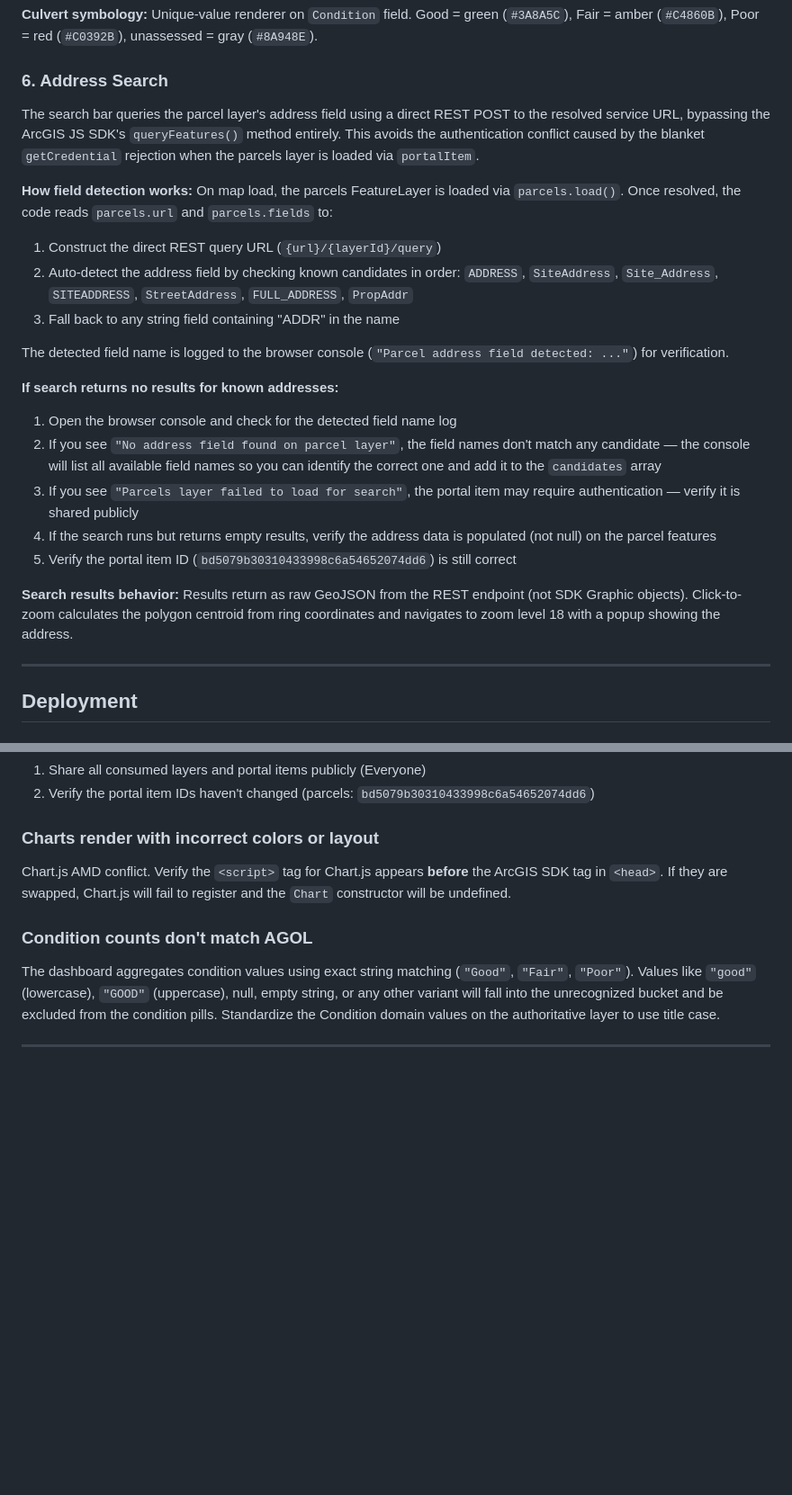
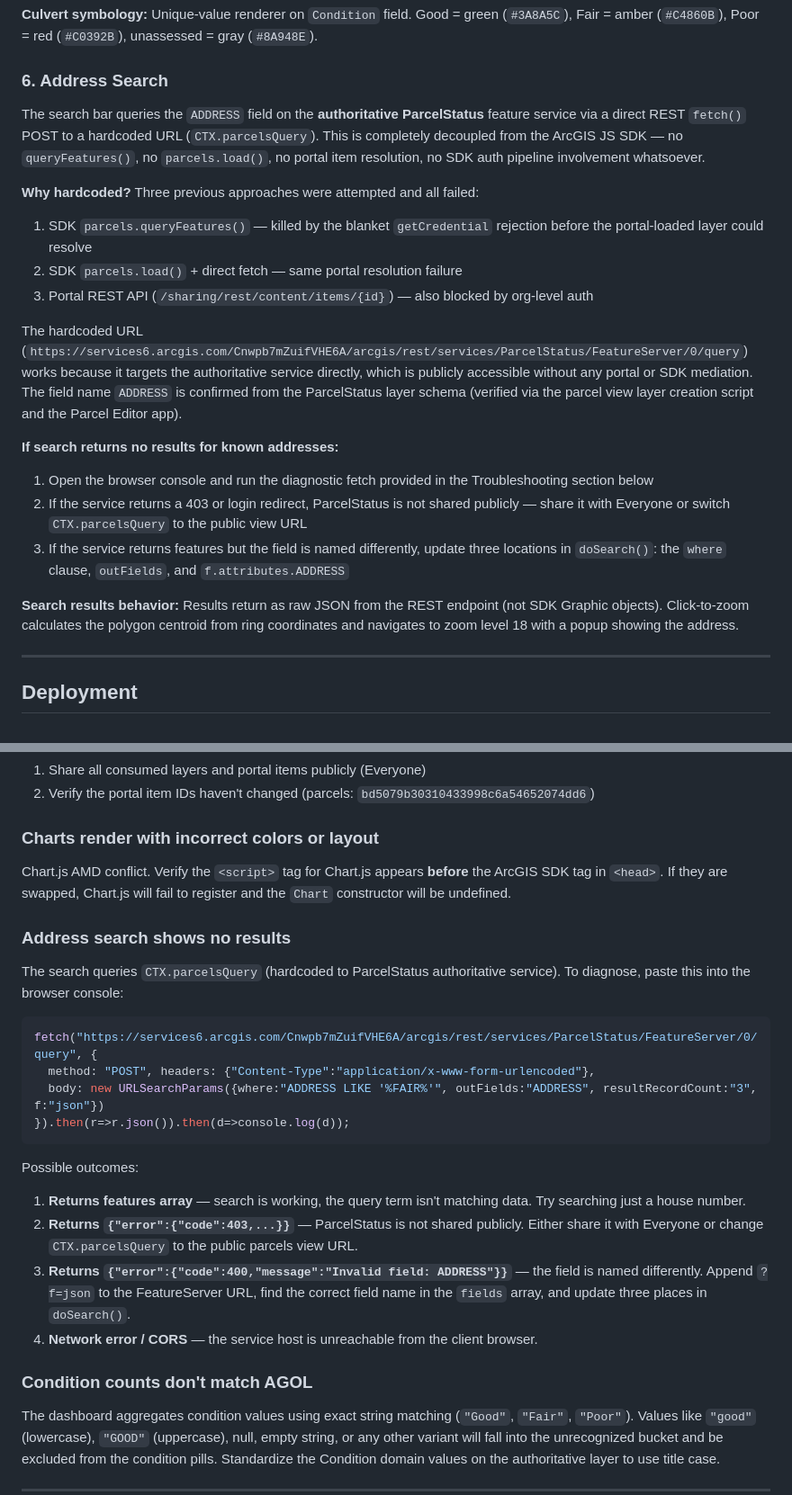
Before and after one commit to CoFOR-GIS/gis-maps, a Markdown page: Drainage/README.md, 2 parts joined by grey strips. Shown at 90% size. Drawn GitHub-style; blank space fills up the shorter version.

````diff
--- a/Drainage/README.md
+++ b/Drainage/README.md
@@ -135,23 +135,21 @@ Aggregates `Condition` field values across L1, L2 and L4 using `groupByFieldsFor
 
 ### 6. Address Search
 
-The search bar queries the parcel layer's address field using a direct REST POST to the resolved service URL, bypassing the ArcGIS JS SDK's `queryFeatures()` method entirely. This avoids the authentication conflict caused by the blanket `getCredential` rejection when the parcels layer is loaded via `portalItem`.
+The search bar queries the `ADDRESS` field on the **authoritative ParcelStatus** feature service via a direct REST `fetch()` POST to a hardcoded URL (`CTX.parcelsQuery`). This is completely decoupled from the ArcGIS JS SDK — no `queryFeatures()`, no `parcels.load()`, no portal item resolution, no SDK auth pipeline involvement whatsoever.
 
-**How field detection works:** On map load, the parcels FeatureLayer is loaded via `parcels.load()`. Once resolved, the code reads `parcels.url` and `parcels.fields` to:
-1. Construct the direct REST query URL (`{url}/{layerId}/query`)
-2. Auto-detect the address field by checking known candidates in order: `ADDRESS`, `SiteAddress`, `Site_Address`, `SITEADDRESS`, `StreetAddress`, `FULL_ADDRESS`, `PropAddr`
-3. Fall back to any string field containing "ADDR" in the name
+**Why hardcoded?** Three previous approaches were attempted and all failed:
+1. SDK `parcels.queryFeatures()` — killed by the blanket `getCredential` rejection before the portal-loaded layer could resolve
+2. SDK `parcels.load()` + direct fetch — same portal resolution failure
+3. Portal REST API (`/sharing/rest/content/items/{id}`) — also blocked by org-level auth
 
-The detected field name is logged to the browser console (`"Parcel address field detected: ..."`) for verification.
+The hardcoded URL (`https://services6.arcgis.com/Cnwpb7mZuifVHE6A/arcgis/rest/services/ParcelStatus/FeatureServer/0/query`) works because it targets the authoritative service directly, which is publicly accessible without any portal or SDK mediation. The field name `ADDRESS` is confirmed from the ParcelStatus layer schema (verified via the parcel view layer creation script and the Parcel Editor app).
 
 **If search returns no results for known addresses:**
-1. Open the browser console and check for the detected field name log
-2. If you see `"No address field found on parcel layer"`, the field names don't match any candidate — the console will list all available field names so you can identify the correct one and add it to the `candidates` array
-3. If you see `"Parcels layer failed to load for search"`, the portal item may require authentication — verify it is shared publicly
-4. If the search runs but returns empty results, verify the address data is populated (not null) on the parcel features
-5. Verify the portal item ID (`bd5079b30310433998c6a54652074dd6`) is still correct
+1. Open the browser console and run the diagnostic fetch provided in the Troubleshooting section below
+2. If the service returns a 403 or login redirect, ParcelStatus is not shared publicly — share it with Everyone or switch `CTX.parcelsQuery` to the public view URL
+3. If the service returns features but the field is named differently, update three locations in `doSearch()`: the `where` clause, `outFields`, and `f.attributes.ADDRESS`
 
-**Search results behavior:** Results return as raw GeoJSON from the REST endpoint (not SDK Graphic objects). Click-to-zoom calculates the polygon centroid from ring coordinates and navigates to zoom level 18 with a popup showing the address.
+**Search results behavior:** Results return as raw JSON from the REST endpoint (not SDK Graphic objects). Click-to-zoom calculates the polygon centroid from ring coordinates and navigates to zoom level 18 with a popup showing the address.
 
 ---
 
@@ -223,6 +221,23 @@ The `getCredential` rejection only suppresses SDK-initiated prompts. If a layer'
 
 Chart.js AMD conflict. Verify the `<script>` tag for Chart.js appears **before** the ArcGIS SDK tag in `<head>`. If they are swapped, Chart.js will fail to register and the `Chart` constructor will be undefined.
 
+### Address search shows no results
+
+The search queries `CTX.parcelsQuery` (hardcoded to ParcelStatus authoritative service). To diagnose, paste this into the browser console:
+
+```javascript
+fetch("https://services6.arcgis.com/Cnwpb7mZuifVHE6A/arcgis/rest/services/ParcelStatus/FeatureServer/0/query", {
+  method: "POST", headers: {"Content-Type":"application/x-www-form-urlencoded"},
+  body: new URLSearchParams({where:"ADDRESS LIKE '%FAIR%'", outFields:"ADDRESS", resultRecordCount:"3", f:"json"})
+}).then(r=>r.json()).then(d=>console.log(d));
+```
+
+Possible outcomes:
+1. **Returns features array** — search is working, the query term isn't matching data. Try searching just a house number.
+2. **Returns `{"error":{"code":403,...}}`** — ParcelStatus is not shared publicly. Either share it with Everyone or change `CTX.parcelsQuery` to the public parcels view URL.
+3. **Returns `{"error":{"code":400,"message":"Invalid field: ADDRESS"}}`** — the field is named differently. Append `?f=json` to the FeatureServer URL, find the correct field name in the `fields` array, and update three places in `doSearch()`.
+4. **Network error / CORS** — the service host is unreachable from the client browser.
+
 ### Condition counts don't match AGOL
 
 The dashboard aggregates condition values using exact string matching (`"Good"`, `"Fair"`, `"Poor"`). Values like `"good"` (lowercase), `"GOOD"` (uppercase), null, empty string, or any other variant will fall into the unrecognized bucket and be excluded from the condition pills. Standardize the Condition domain values on the authoritative layer to use title case.
````
Also changed, not shown: other parts of Drainage/README.md (+7 -2 lines).
